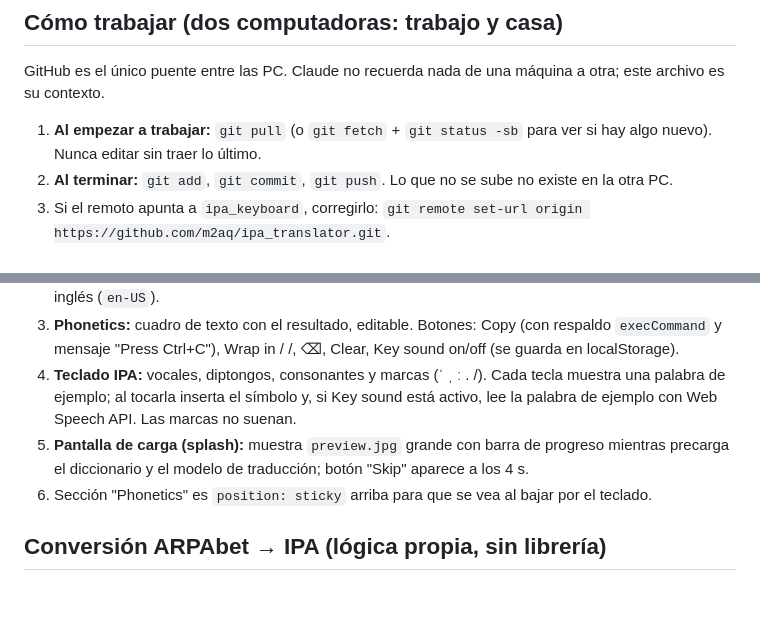
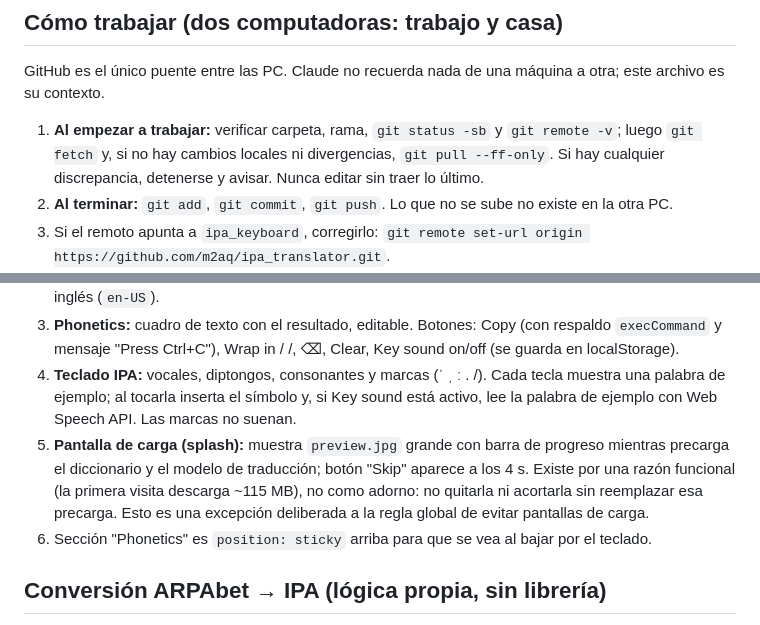
Before and after one commit to m2aq/ipa_keyboard, a Markdown page: CLAUDE.md, 2 parts joined by grey strips. Drawn GitHub-style; blank space fills up the shorter version.

Commit message:
Align CLAUDE.md git start procedure with global rules and document splash screen rationale
Co-Authored-By: Claude Sonnet 5.5 <noreply@anthropic.com>

```diff
--- a/CLAUDE.md
+++ b/CLAUDE.md
@@ -10,7 +10,7 @@ Página web estática, en inglés, que convierte texto a transcripción fonétic
 
 GitHub es el único puente entre las PC. Claude no recuerda nada de una máquina a otra; este archivo es su contexto.
 
-1. **Al empezar a trabajar:** `git pull` (o `git fetch` + `git status -sb` para ver si hay algo nuevo). Nunca editar sin traer lo último.
+1. **Al empezar a trabajar:** verificar carpeta, rama, `git status -sb` y `git remote -v`; luego `git fetch` y, si no hay cambios locales ni divergencias, `git pull --ff-only`. Si hay cualquier discrepancia, detenerse y avisar. Nunca editar sin traer lo último.
 2. **Al terminar:** `git add`, `git commit`, `git push`. Lo que no se sube no existe en la otra PC.
 3. Si el remoto apunta a `ipa_keyboard`, corregirlo: `git remote set-url origin https://github.com/m2aq/ipa_translator.git`.
 4. Publicar = push a `main`; GitHub Pages tarda 1-2 min en actualizar. WhatsApp cachea la vista previa de los enlaces: subir primero, compartir después.
@@ -38,7 +38,7 @@ Las imágenes de logo las genera el usuario con otra herramienta de imágenes (p
 2. **English → IPA:** campo "English" (Convert). Usa el CMU dict, inglés americano. Botón Listen lee el inglés (`en-US`).
 3. **Phonetics:** cuadro de texto con el resultado, editable. Botones: Copy (con respaldo `execCommand` y mensaje "Press Ctrl+C"), Wrap in / /, ⌫, Clear, Key sound on/off (se guarda en localStorage).
 4. **Teclado IPA:** vocales, diptongos, consonantes y marcas (ˈ ˌ ː . /). Cada tecla muestra una palabra de ejemplo; al tocarla inserta el símbolo y, si Key sound está activo, lee la palabra de ejemplo con Web Speech API. Las marcas no suenan.
-5. **Pantalla de carga (splash):** muestra `preview.jpg` grande con barra de progreso mientras precarga el diccionario y el modelo de traducción; botón "Skip" aparece a los 4 s.
+5. **Pantalla de carga (splash):** muestra `preview.jpg` grande con barra de progreso mientras precarga el diccionario y el modelo de traducción; botón "Skip" aparece a los 4 s. Existe por una razón funcional (la primera visita descarga ~115 MB), no como adorno: no quitarla ni acortarla sin reemplazar esa precarga. Esto es una excepción deliberada a la regla global de evitar pantallas de carga.
 6. Sección "Phonetics" es `position: sticky` arriba para que se vea al bajar por el teclado.
 
 ## Conversión ARPAbet → IPA (lógica propia, sin librería)
```
